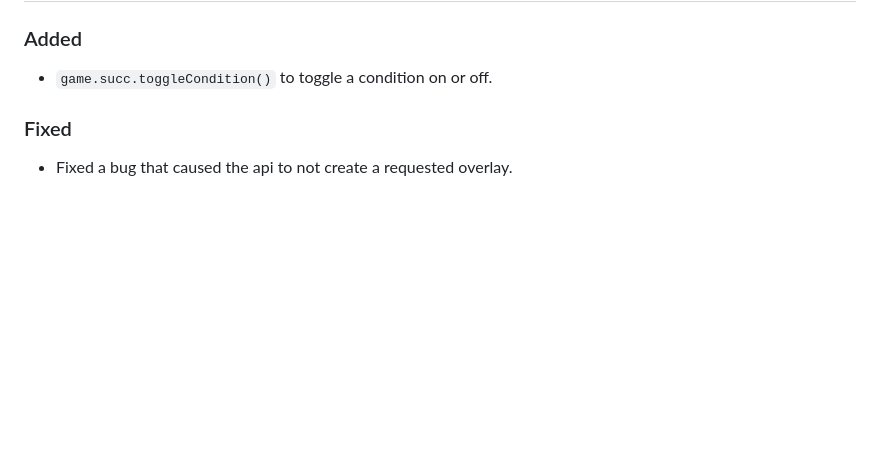
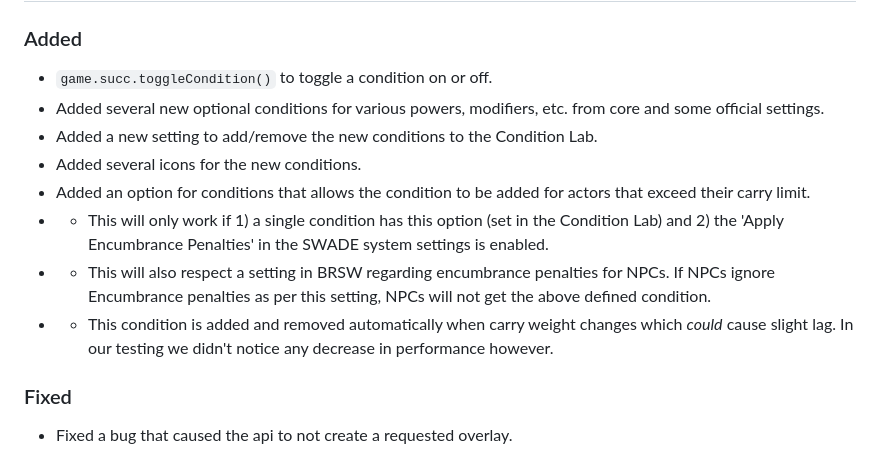
Before and after one commit to SalieriC/SUCC, a Markdown page: CHANGELOG.md, the part around the change. GitHub-like rendering; blank space fills up the shorter version.

Commit message:
changelog

```diff
--- a/CHANGELOG.md
+++ b/CHANGELOG.md
@@ -7,6 +7,13 @@ and this project adheres to [Semantic Versioning](https://semver.org/spec/v2.0.0
 ## [Unreleased]
 ### Added
 - `game.succ.toggleCondition()` to toggle a condition on or off.
+- Added several new optional conditions for various powers, modifiers, etc. from core and some official settings.
+- Added a new setting to add/remove the new conditions to the Condition Lab.
+- Added several icons for the new conditions.
+- Added an option for conditions that allows the condition to be added for actors that exceed their carry limit.
+- - This will only work if 1) a single condition has this option (set in the Condition Lab) and 2) the 'Apply Encumbrance Penalties' in the SWADE system settings is enabled.
+- - This will also respect a setting in BRSW regarding encumbrance penalties for NPCs. If NPCs ignore Encumbrance penalties as per this setting, NPCs will not get the above defined condition.
+- - This condition is added and removed automatically when carry weight changes which *could* cause slight lag. In our testing we didn't notice any decrease in performance however.
 ### Fixed
 - Fixed a bug that caused the api to not create a requested overlay.
 
```
